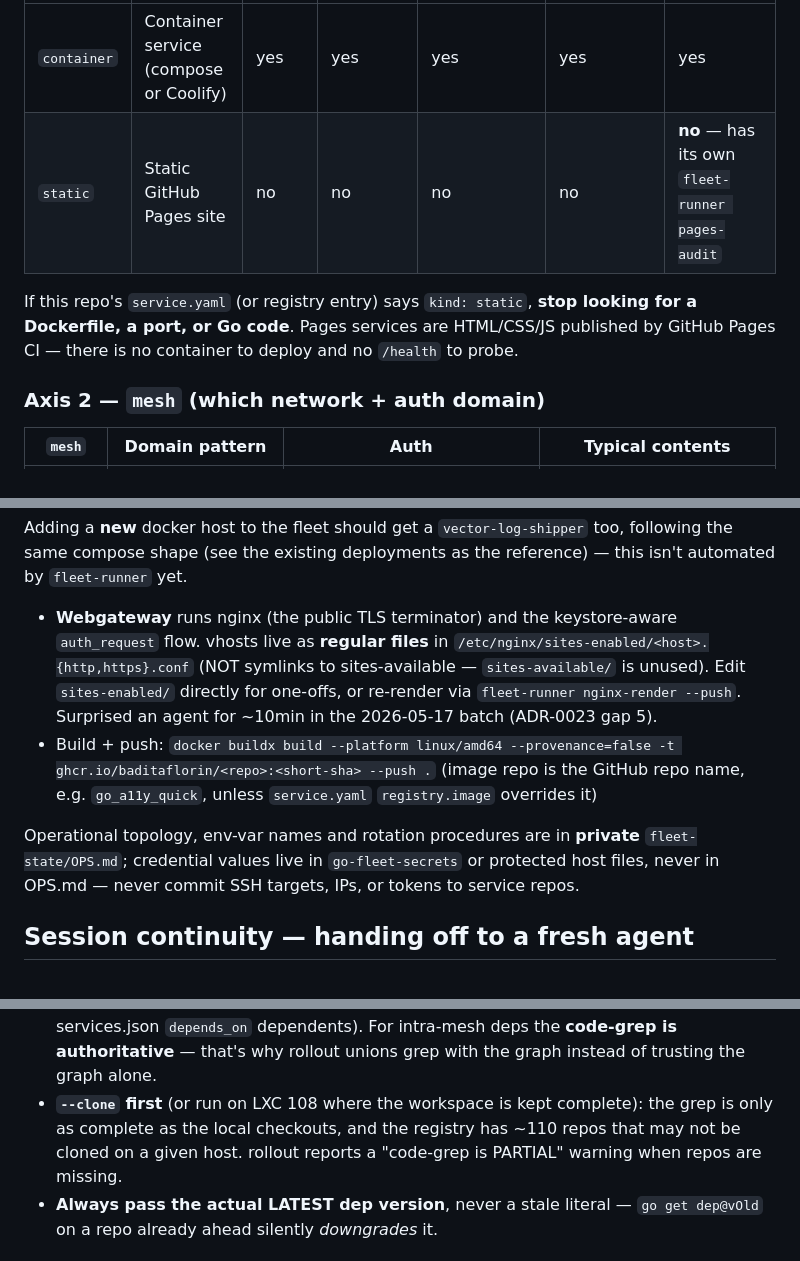
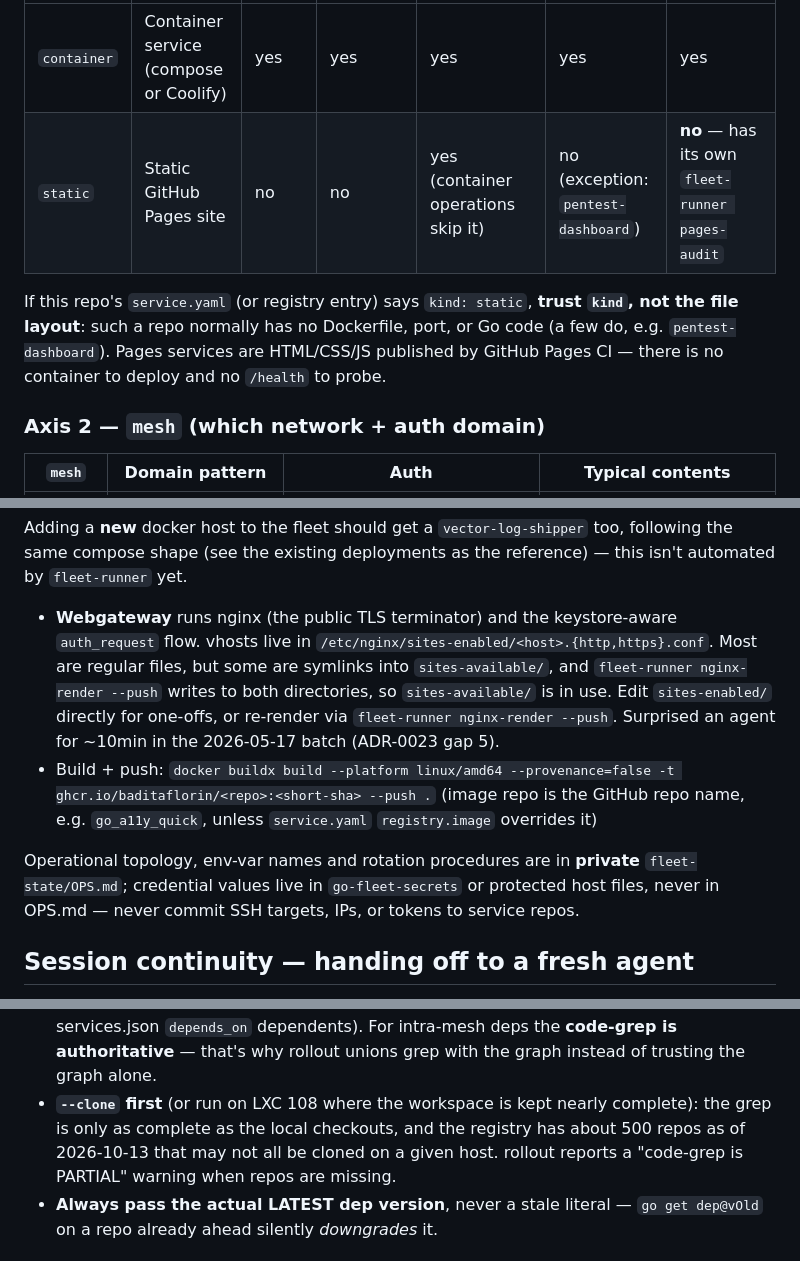
Before and after one commit to baditaflorin/automata-lab, a Markdown page: CLAUDE.md, 3 parts joined by grey strips. GitHub-like rendering.

```diff
--- a/CLAUDE.md
+++ b/CLAUDE.md
@@ -206,13 +207,14 @@ mesh.
 | `kind`      | What it is                                  | Has port? | `/health`? | Workspace on LXC? | Bumpable version? | Counted in `fleet-runner health` / `smoke` / `deploy`? |
 |-------------|---------------------------------------------|-----------|------------|-------------------|--------------------|--------------------------------------------------------|
 | `container` | Container service (compose or Coolify)      | yes       | yes        | yes               | yes                | yes                                                    |
-| `static`    | Static GitHub Pages site                    | no        | no         | no                | no                 | **no** — has its own `fleet-runner pages-audit`        |
+| `static`    | Static GitHub Pages site                    | no        | no         | yes (container operations skip it) | no (exception: `pentest-dashboard`) | **no** — has its own `fleet-runner pages-audit`        |
 
 <!-- anchor id=kind-static-pages-audit repo=go_fleet_runner symbol=verb:pages-audit verified=6bebc4351 digest=sha256:1f393614de6c9d4c4f37d3cf00e216c5b25d9941a7b46a8b87e5977a595f8ab0 on=2026-10-12 -->
 
 If this repo's `service.yaml` (or registry entry) says `kind: static`,
-**stop looking for a Dockerfile, a port, or Go code**. Pages services
-are HTML/CSS/JS published by GitHub Pages CI — there is no container
+**trust `kind`, not the file layout**: such a repo normally has no
+Dockerfile, port, or Go code (a few do, e.g. `pentest-dashboard`). Pages
+services are HTML/CSS/JS published by GitHub Pages CI — there is no container
 to deploy and no `/health` to probe.
 
 ### Axis 2 — `mesh` (which network + auth domain)
@@ -1009,9 +1016,11 @@ _120 verbs, generated from the dispatch switch in `go_fleet_runner/main.go`; do
   existing deployments as the reference) — this isn't automated by
   `fleet-runner` yet.
 - **Webgateway** runs nginx (the public TLS terminator) and the
-  keystore-aware `auth_request` flow. vhosts live as **regular files**
-  in `/etc/nginx/sites-enabled/<host>.{http,https}.conf` (NOT symlinks
-  to sites-available — `sites-available/` is unused). Edit
+  keystore-aware `auth_request` flow. vhosts live in
+  `/etc/nginx/sites-enabled/<host>.{http,https}.conf`. Most are regular
+  files, but some are symlinks into `sites-available/`, and
+  `fleet-runner nginx-render --push` writes to both directories, so
+  `sites-available/` is in use. Edit
   `sites-enabled/` directly for one-offs, or re-render via
   `fleet-runner nginx-render --push`. Surprised an agent for ~10min
   in the 2026-05-17 batch (ADR-0023 gap 5).
@@ -1021,6 +1030,7 @@ Operational topology, env-var names and rotation procedures are in **private**
 `fleet-state/OPS.md`; credential values live in `go-fleet-secrets` or
 protected host files, never in OPS.md — never commit SSH targets, IPs, or
 tokens to service repos.
+
 
 ## Session continuity — handing off to a fresh agent
 
@@ -1486,8 +1499,9 @@ Three non-obvious rules:
   For intra-mesh deps the **code-grep is authoritative** — that's why rollout
   unions grep with the graph instead of trusting the graph alone.
 - **`--clone` first** (or run on LXC 108 where the workspace is kept
-  complete): the grep is only as complete as the local checkouts, and the
-  registry has ~110 repos that may not be cloned on a given host. rollout
+  nearly complete): the grep is only as complete as the local checkouts, and
+  the registry has about 500 repos as of 2026-10-13 that may not all be
+  cloned on a given host. rollout
   reports a "code-grep is PARTIAL" warning when repos are missing.
 - **Always pass the actual LATEST dep version**, never a stale literal —
   `go get dep@vOld` on a repo already ahead silently *downgrades* it.
```
Also changed, not shown: other parts of CLAUDE.md (+81 -51 lines).
